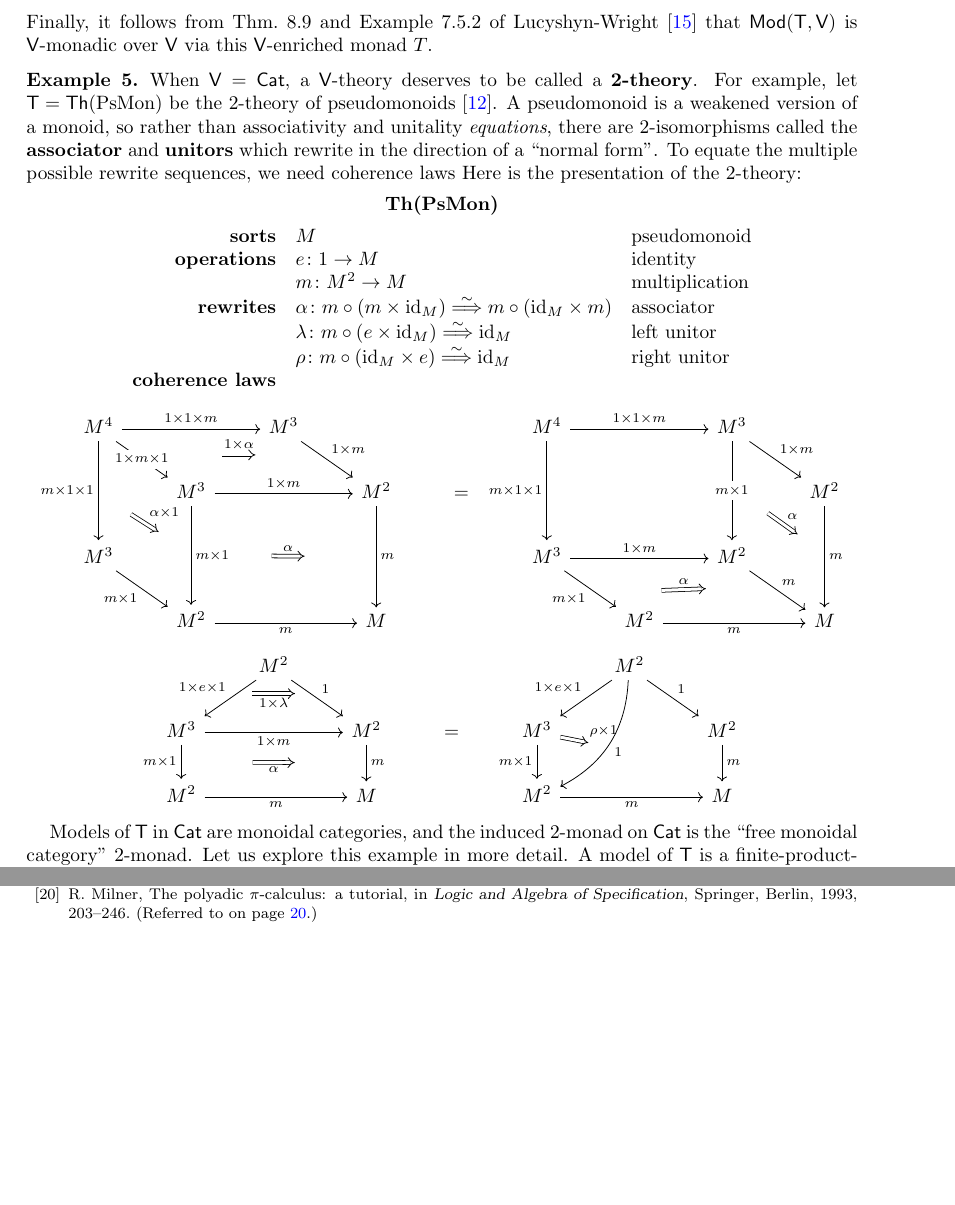
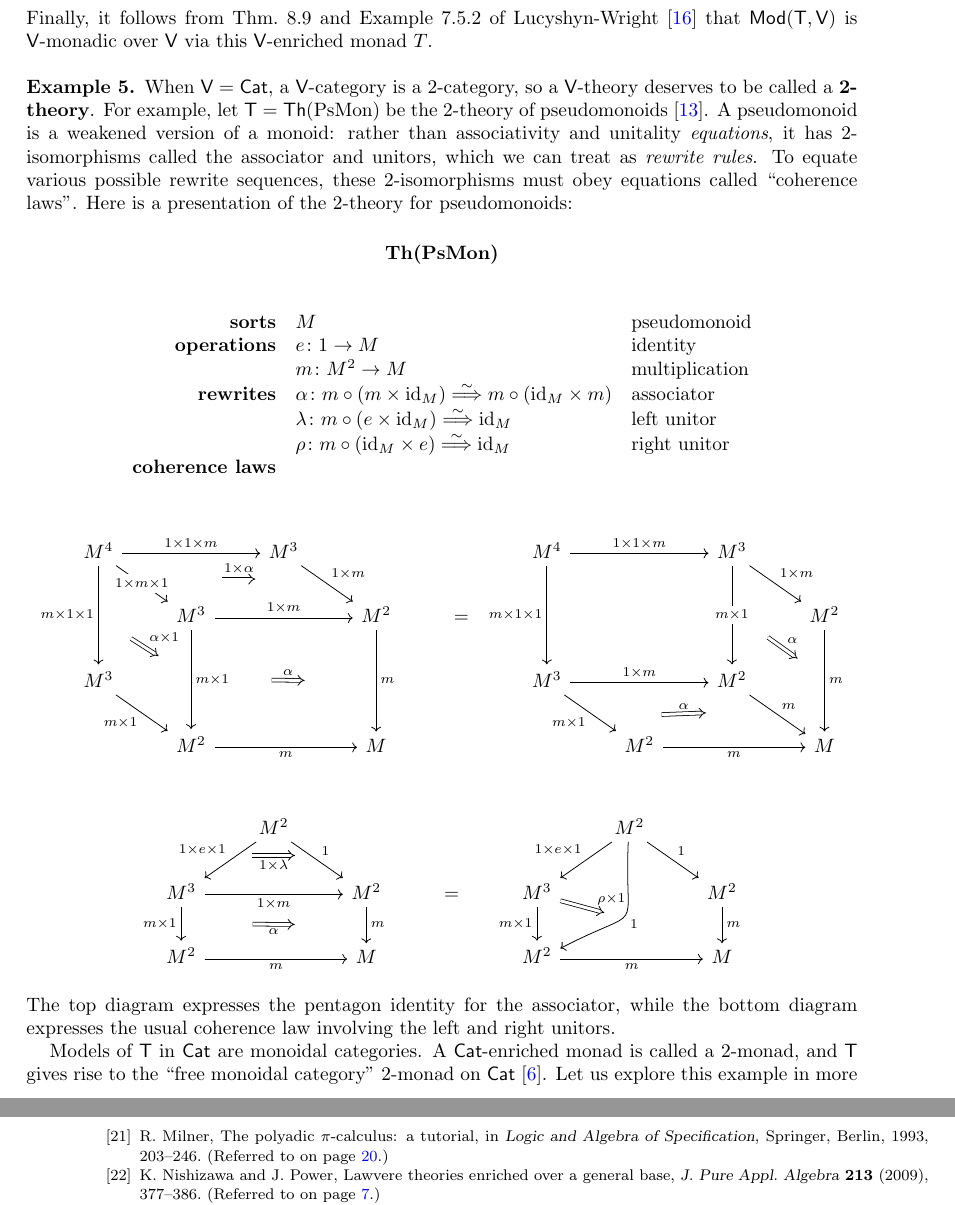
Before and after one commit to cbw124/lawvere, a LaTeX paper (lawvere.tex): two parts of pages 9 and 21 of 22 before the commit and two parts of pages 9 and 22 of 22 after it, joined at a grey line, cut so that both start at the same text, the shorter picture padded with empty space. Compiled offline with pdfLaTeX.

Commit message:
worked on Th(PsMonCat)

```diff
--- a/lawvere.tex
+++ b/lawvere.tex
@@ -448,7 +447,7 @@ Finally, it follows from Thm.\ 8.9 and Example 7.5.2 of Lucyshyn-Wright \cite{lu
 $\Mod(\T,\V)$ is $\V$-monadic over $\V$ via this $\V$-enriched monad $T$.
 
 \begin{example}
-When $\V = \Cat$, a $\V$-theory deserves to be called a \define{2-theory}.  For example, let $\T = \Th(\mathrm{PsMon})$ be the 2-theory of pseudomonoids \cite{pseudo}.  A pseudomonoid is a weakened version of a monoid, so rather than associativity and unitality \textit{equations}, there are 2-isomorphisms called the \textbf{associator} and \textbf{unitors} which rewrite in the direction of a ``normal form''. To equate the multiple possible rewrite sequences, we need coherence laws Here is the presentation of the 2-theory:
+When $\V = \Cat$, a $\V$-category is a 2-category, so a $\V$-theory deserves to be called a \define{2-theory}.  For example, let $\T = \Th(\mathrm{PsMon})$ be the 2-theory of pseudomonoids \cite{pseudo}.   A pseudomonoid is a weakened version of a monoid: rather than associativity and unitality \textit{equations}, it has 2-isomorphisms called the associator and unitors, which we can treat as \textit{rewrite rules}.  To equate various possible rewrite sequences, these 2-isomorphisms must obey equations called ``coherence laws''.  Here is a presentation of the 2-theory for pseudomonoids:
 	\[ \textbf{Th(PsMon)} \]
 	\[\begin{array}{rll}
 	\textbf{sorts} & M & \text{pseudomonoid}\\
@@ -469,14 +468,15 @@ When $\V = \Cat$, a $\V$-theory deserves to be called a \define{2-theory}.  For
         \end{tikzcd}\]
 
       \[\begin{tikzcd}
-          & M^2 \ar[dl,"1\times e\times 1",""name=a1,swap] \ar[dr,"1",""name=a2] \arrow[Rightarrow,from=a1,to=a2,"1\times \lambda",swap,shorten >=0.4cm,shorten <=0.4cm] & && & M^2 \ar[dl,"1\times e\times 1",swap] \ar[dr,"1"] \ar[ddl,bend left,"1",""name=c1] & \\
+          & M^2 \ar[dl,"1\times e\times 1",""name=a1,swap] \ar[dr,"1",""name=a2] \arrow[Rightarrow,from=a1,to=a2,"1\times \lambda",swap,shorten >=0.4cm,shorten <=0.4cm] & && & M^2 \ar[dl,"1\times e\times 1",swap] \ar[dr,"1"] \ar[ddl,bend left =30,looseness=2, "1",""name=c1] & \\
           M^3 \ar[d,"m\times 1",swap,""name=b1] \ar[rr,"1\times m",swap] && M^2 \ar[d,"m",""name=b2] \arrow[Rightarrow,from=b1,to=b2,"\alpha",shorten >=1.3cm,shorten <=1.3cm,swap] & = & M^3 \ar[d,"m\times 1",swap] \arrow[Rightarrow,to=c1,"\rho\times 1",shorten >=0.4cm,shorten <=0.0cm] && M^2 \ar[d,"m"] \\
           M^2 \ar[rr,"m",swap] && M && M^2 \ar[rr,"m",swap] && M
         \end{tikzcd}\]
     \end{example}
-    %(M\times\alpha)\circ \alpha_{MmM}\circ (\alpha\times M) = \alpha_{MMm}\circ \alpha_{mMM} & \text{pentagon identity}\\ & (M\times \lambda) \circ \alpha_{M1M} = \rho\times M & \text{triangle identity}\\
+\noindent The top diagram expresses the pentagon identity for the associator, while the bottom diagram expresses the usual coherence law involving the left and right unitors.
 
-Models of $\T$ in $\Cat$ are monoidal categories, and the induced 2-monad on $\Cat$ is the ``free monoidal category'' 2-monad. Let us explore this example in more detail.  A model of $\T$ is a finite-product-preserving 2-functor $\mu\colon \T\to \Cat$, which sends
+Models of $\T$ in $\Cat$ are monoidal categories.   A $\Cat$-enriched monad is called a 2-monad, and $\T$ gives rise to the ``free monoidal category'' 2-monad on $\Cat$ \cite{bkp}.
+Let us explore this example in more detail.  A model of $\T$ is a finite-product-preserving 2-functor $\mu\colon \T\to \Cat$, which sends
 \[\begin{array}{rclcl}
 	t & \mapsto & \C &&\\
 	m & \mapsto & \otimes\maps & \C^2 \to \C &\\
@@ -845,6 +845,9 @@ This base-change, along with change-of-theory and change-of-modelling, can be as
 
 \bibitem{bergermelliesweber} C.\ Berger, P.-A.\ Melli\`es and M.\ Weber, Monads with arities and their associated theories, \textsl{J.\ Pure Appl.\ Algebra}, \textbf{216} (2012), 2029--2048.  Available as \href{https://arxiv.org/abs/1101.3064}{arXiv:1101.3064}.
 
+\bibitem{bkp} R.\ Blackwell, G.\ M.\ Kelly and A.\ J.\ Power, Two-dimensional monad theory,
+\textsl{J.\ Pure Appl.\ Algebra} \textbf{59} (1989), 1--41.
+
 \bibitem{borceux} F.\ Borceux, \textsl{Handbook of Categorical Algebra}, vol.\ 2, Cambridge U.\ Press, Cambridge, 1994.
 
 %\bibitem{ltdistlaw} E.\ Cheng, Distributive laws for Lawvere theories, \href{https://arxiv.org/abs/1112.3076}{arXiv:1112.3076}.
@@ -887,6 +890,8 @@ Springer, Berlin, 1965.
 
 \bibitem{milner} R.\ Milner, The polyadic {$\pi$}-calculus: a tutorial, in \textsl{Logic and Algebra of Specification}, Springer, Berlin, 1993, 203--246.
 
+\bibitem{np} K.\ Nishizawa and J.\ Power, Lawvere theories enriched over a general base, \textsl{J.\ Pure Appl.\ Algebra}  \textbf{213} (2009), 377--386.
+
 \bibitem{sos} G.\ D.\ Plotkin, A structural approach to operational semantics, \textsl{J.\ Log.\ Algebr\ Program.} \textbf{60/61} (2004) 17--139.  Available at \href{http://homepages.inf.ed.ac.uk/gdp/publications/sos_jlap.pdf}{http://homepages.inf.ed.ac.uk/gdp/publications/sos\_jlap.pdf}.
 
 \bibitem{power} J.\ Power, Enriched Lawvere theories, \textsl{Theory Appl.\ Categ.} \textbf{6}(1999), 83--93.
```
Also changed, not shown: lawvere.pdf, lawvere.tex (7 more changed lines), 1 other file.
